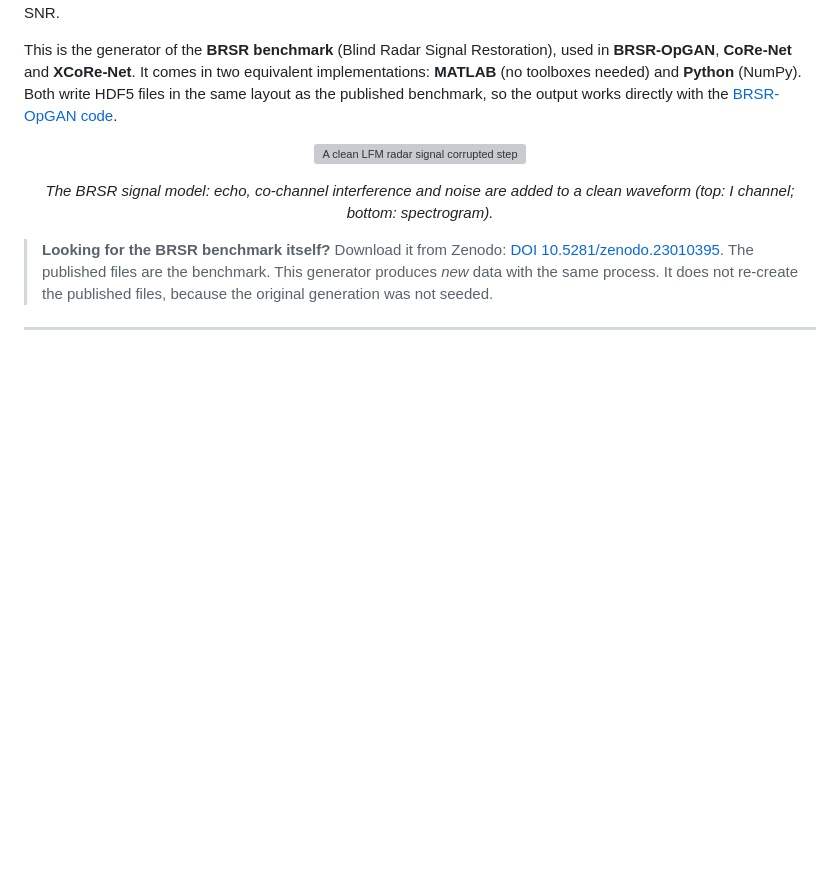
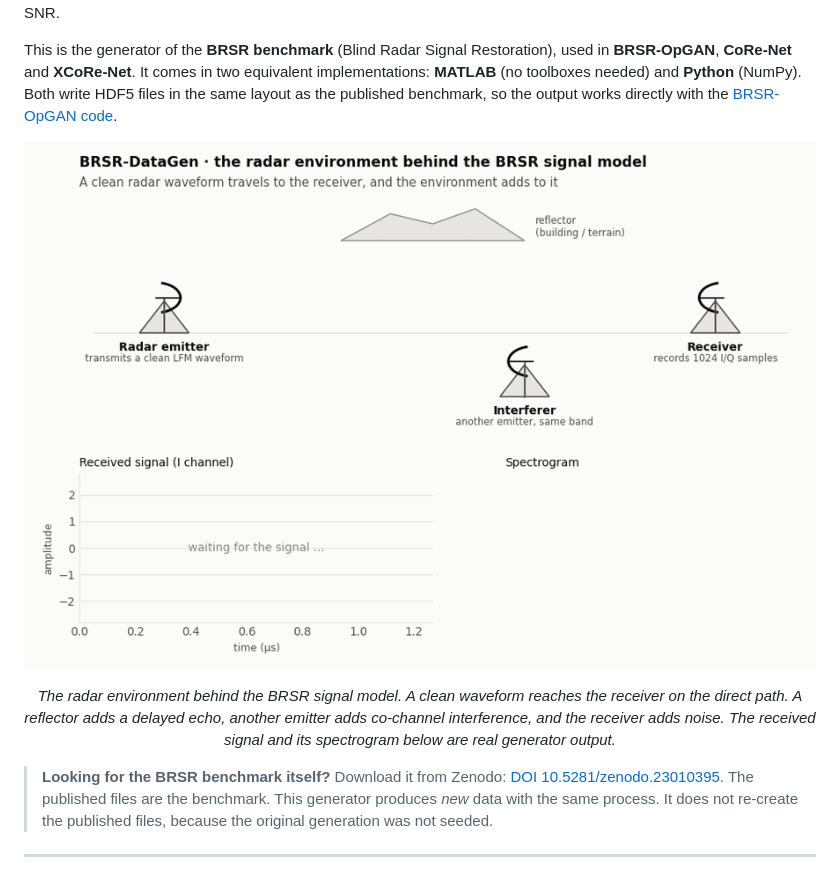
Before and after one commit to MUzairZahid/BRSR-DataGen, a Markdown page: README.md, the part around the change printed below. Drawn GitHub-style; pictures changed too: docs/figures/radar_environment.gif (added); blank space fills up the shorter version; grey boxes are pictures that could not be loaded.

```diff
--- a/README.md
+++ b/README.md
@@ -10,9 +10,9 @@
 This is the generator of the **BRSR benchmark** (Blind Radar Signal Restoration), used in **BRSR-OpGAN**, **CoRe-Net** and **XCoRe-Net**. It comes in two equivalent implementations: **MATLAB** (no toolboxes needed) and **Python** (NumPy). Both write HDF5 files in the same layout as the published benchmark, so the output works directly with the [BRSR-OpGAN code](https://github.com/MUzairZahid/BRSR-OpGAN).
 
 <p align="center">
-  <img src="docs/figures/corruption_buildup.gif" width="860" alt="A clean LFM radar signal corrupted step by step by echo, co-channel interference and noise">
+  <img src="docs/figures/radar_environment.gif" width="900" alt="Radar environment: a radar emitter sends a clean LFM waveform to a receiver; an echo arrives via a reflector, an interfering emitter adds co-channel interference, and the receiver adds noise">
 </p>
-<p align="center"><em>The BRSR signal model: echo, co-channel interference and noise are added to a clean waveform (top: I channel; bottom: spectrogram).</em></p>
+<p align="center"><em>The radar environment behind the BRSR signal model. A clean waveform reaches the receiver on the direct path. A reflector adds a delayed echo, another emitter adds co-channel interference, and the receiver adds noise. The received signal and its spectrogram below are real generator output.</em></p>
 
 > **Looking for the BRSR benchmark itself?** Download it from Zenodo: [DOI 10.5281/zenodo.23010395](https://doi.org/10.5281/zenodo.23010395). The published files are the benchmark. This generator produces *new* data with the same process. It does not re-create the published files, because the original generation was not seeded.
 
```
Also changed, not shown: other parts of README.md (+4 -1 lines), docs/figures/waveform_gallery.png, 1 other file.
